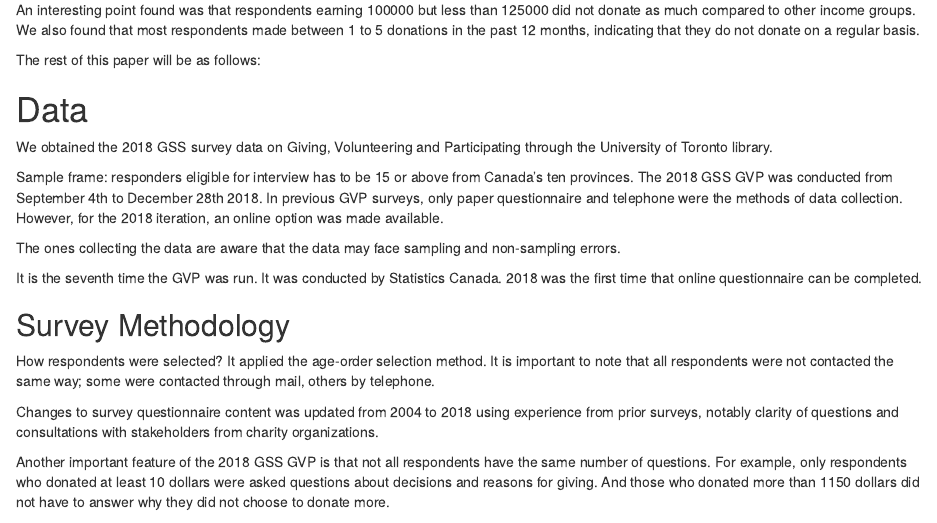
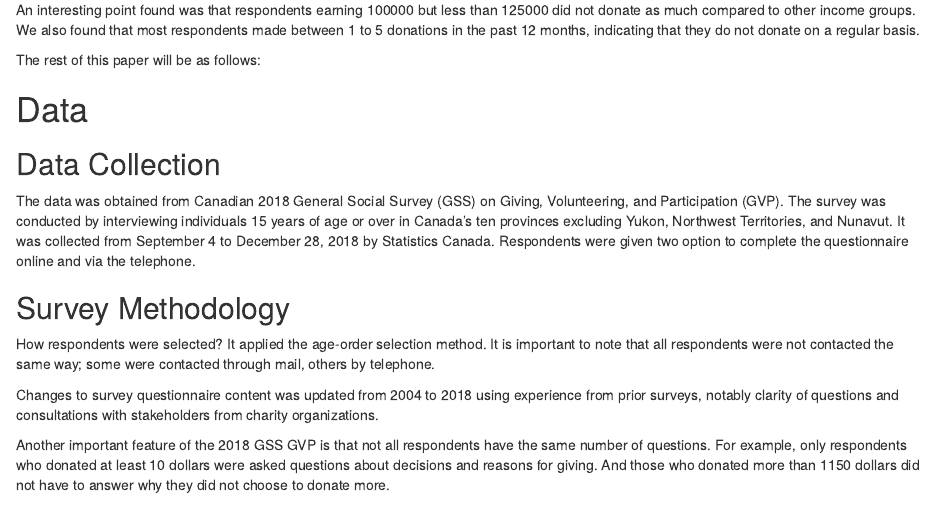
Before and after one commit to Pascal-304/GVP-survey-analysis, an R Markdown document (output.Rmd): the page in a window 1100 px wide, from 610 px down. Rendered offline with R 4.5, knitr and Pandoc, with nearby package versions; some code elsewhere in the file could not run offline.

Commit message:
Update output.Rmd

```diff
--- a/output.Rmd
+++ b/output.Rmd
@@ -32,14 +32,9 @@ The rest of this paper will be as follows:
 
 # Data
 
-We obtained the 2018 GSS survey data on Giving, Volunteering and Participating through the University of Toronto library.
+## Data Collection
 
-Sample frame: responders eligible for interview has to be 15 or above from Canada's ten provinces. The 2018 GSS GVP was conducted from September 4th to December 28th 2018. In previous GVP surveys, only paper questionnaire and telephone were the methods of data collection. However, for the 2018 iteration, an online option was made available.
-
-The ones collecting the data are aware that the data may face sampling and non-sampling errors.
-
-It is the seventh time the GVP was run. It was conducted by Statistics Canada. 2018 was the first time that online questionnaire can be completed.
-
+The data was obtained from Canadian 2018 General Social Survey (GSS) on Giving, Volunteering, and Participation (GVP). The survey was conducted by interviewing individuals 15 years of age or over in Canada's ten provinces excluding Yukon, Northwest Territories, and Nunavut. It was collected from September 4 to December 28, 2018 by Statistics Canada. Respondents were given two option to complete the questionnaire online and via the telephone.
 
 
 ## Survey Methodology
```
